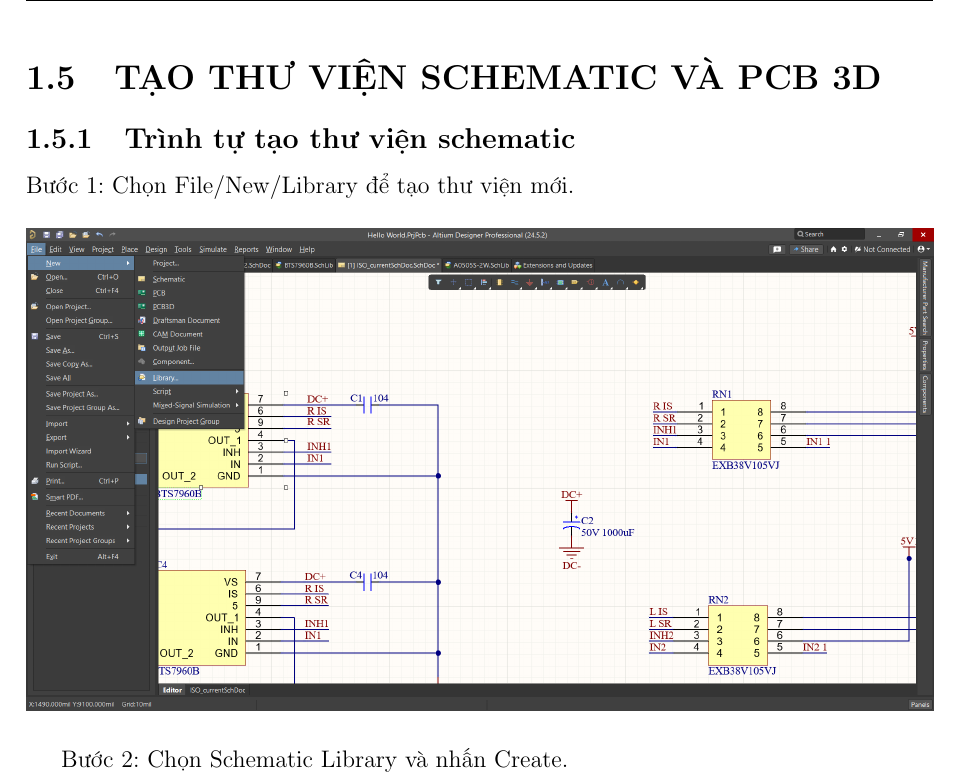
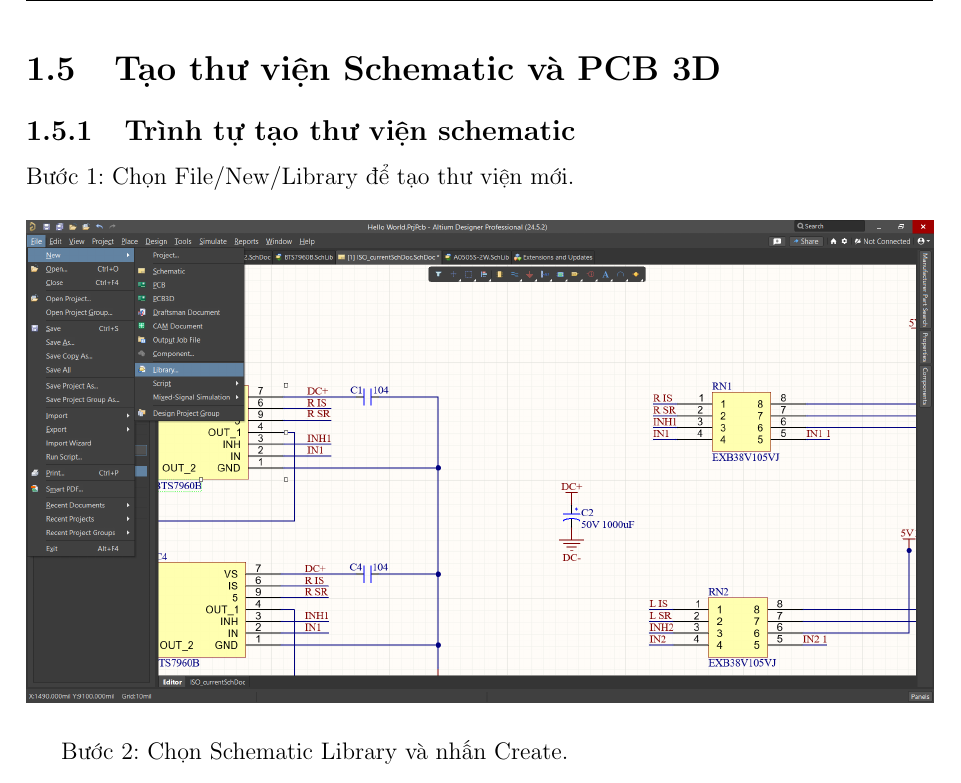
Before and after one commit to hcmutduygit/TBD-EXTEND, a LaTeX document (main.tex, which reads chapter1.tex): part of page 16 of 52, cut at the place of the change. Compiled offline with pdfLaTeX.

Commit message:
change chapter1

```diff
--- a/chapter1.tex
+++ b/chapter1.tex
@@ -173,7 +173,7 @@
                 \label{fig:hbridge}
             \end{figure}
             \cleardoublepage
-        \section{TẠO THƯ VIỆN SCHEMATIC VÀ PCB 3D}
+        \section{Tạo thư viện Schematic và PCB 3D}
             \subsection{Trình tự tạo thư viện schematic}
                 Bước 1: Chọn File/New/Library để tạo thư viện mới.
                 \begin{figure}[H]
```
